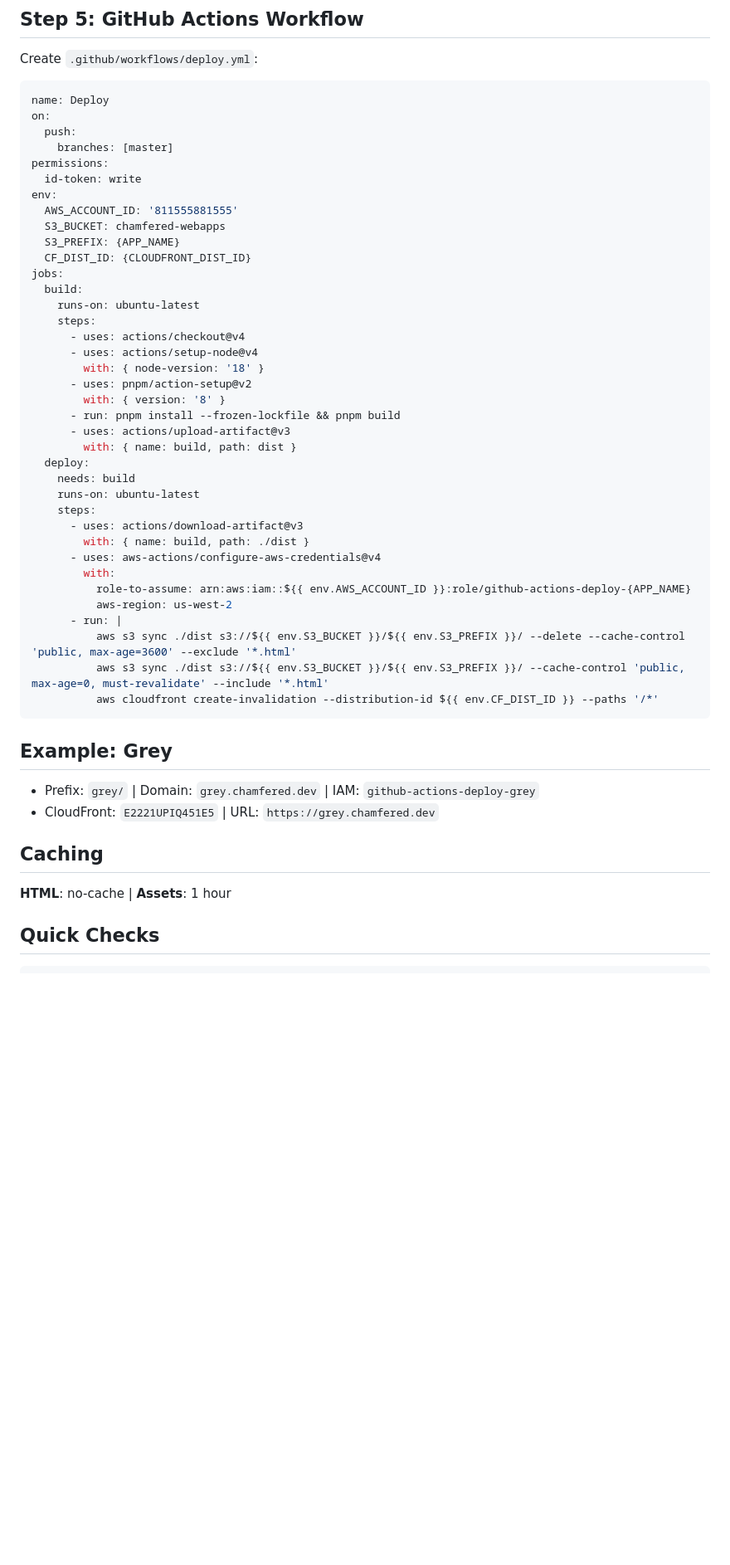
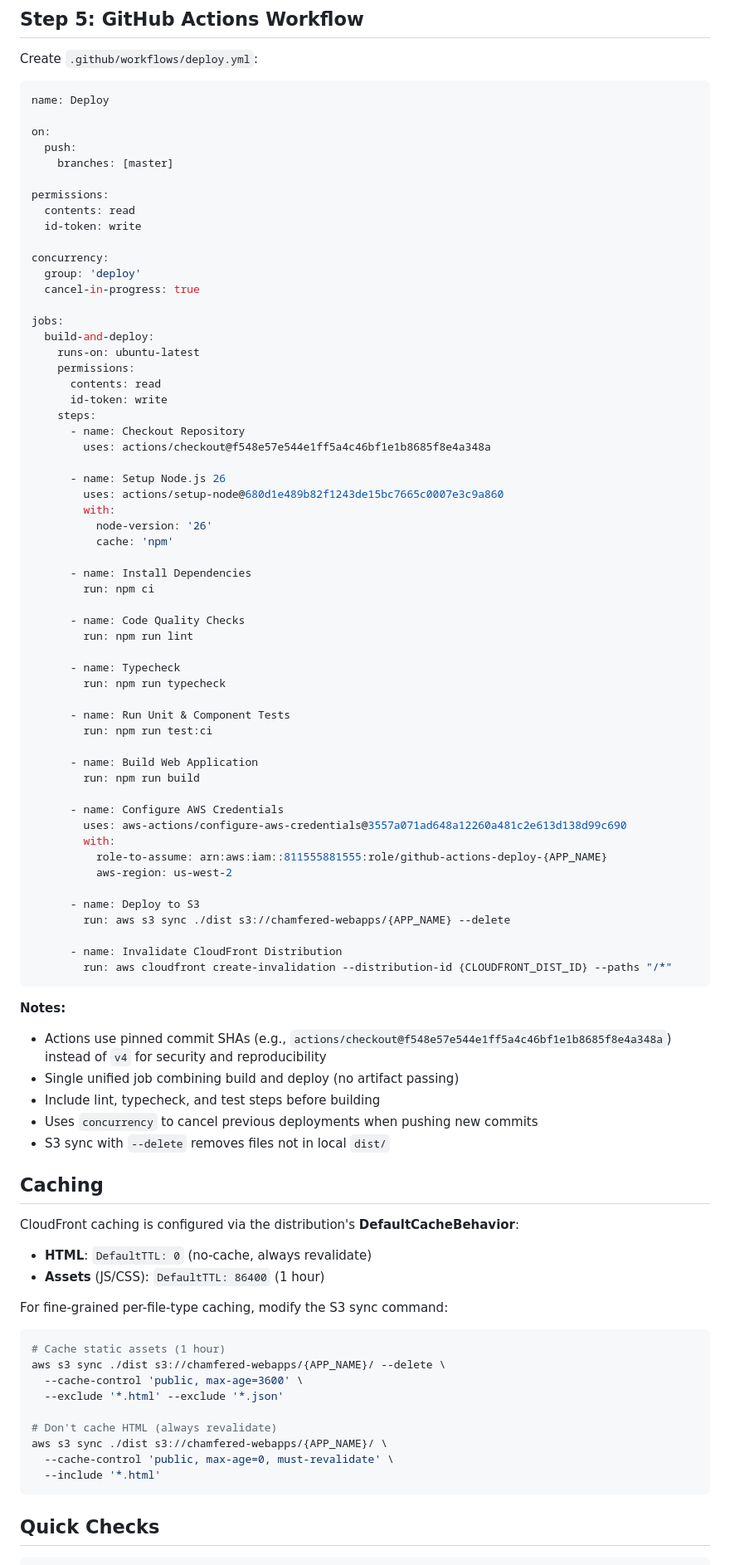
Before and after one commit to jaeseopark/chamfered, a Markdown page: docs/APP_BOILERPLATE.md, the part around one of its changes. Shown at 83% size. GitHub-like rendering; blank space fills up the shorter version.

````diff
--- a/docs/APP_BOILERPLATE.md
+++ b/docs/APP_BOILERPLATE.md
@@ -85,52 +105,89 @@ Create `.github/workflows/deploy.yml`:
 
 ```yaml
 name: Deploy
+
 on:
   push:
     branches: [master]
+
 permissions:
+  contents: read
   id-token: write
-env:
-  AWS_ACCOUNT_ID: '811555881555'
-  S3_BUCKET: chamfered-webapps
-  S3_PREFIX: {APP_NAME}
-  CF_DIST_ID: {CLOUDFRONT_DIST_ID}
+
+concurrency:
+  group: 'deploy'
+  cancel-in-progress: true
+
 jobs:
-  build:
+  build-and-deploy:
     runs-on: ubuntu-latest
+    permissions:
+      contents: read
+      id-token: write
     steps:
-      - uses: actions/checkout@v4
-      - uses: actions/setup-node@v4
-        with: { node-version: '18' }
-      - uses: pnpm/action-setup@v2
-        with: { version: '8' }
-      - run: pnpm install --frozen-lockfile && pnpm build
-      - uses: actions/upload-artifact@v3
-        with: { name: build, path: dist }
-  deploy:
-    needs: build
-    runs-on: ubuntu-latest
-    steps:
-      - uses: actions/download-artifact@v3
-        with: { name: build, path: ./dist }
-      - uses: aws-actions/configure-aws-credentials@v4
+      - name: Checkout Repository
+        uses: actions/checkout@f548e57e544e1ff5a4c46bf1e1b8685f8e4a348a
+
+      - name: Setup Node.js 26
+        uses: actions/setup-node@680d1e489b82f1243de15bc7665c0007e3c9a860
         with:
-          role-to-assume: arn:aws:iam::${{ env.AWS_ACCOUNT_ID }}:role/github-actions-deploy-{APP_NAME}
+          node-version: '26'
+          cache: 'npm'
+
+      - name: Install Dependencies
+        run: npm ci
+
+      - name: Code Quality Checks
+        run: npm run lint
+
+      - name: Typecheck
+        run: npm run typecheck
+
+      - name: Run Unit & Component Tests
+        run: npm run test:ci
+
+      - name: Build Web Application
+        run: npm run build
+
+      - name: Configure AWS Credentials
+        uses: aws-actions/configure-aws-credentials@3557a071ad648a12260a481c2e613d138d99c690
+        with:
+          role-to-assume: arn:aws:iam::811555881555:role/github-actions-deploy-{APP_NAME}
           aws-region: us-west-2
-      - run: |
-          aws s3 sync ./dist s3://${{ env.S3_BUCKET }}/${{ env.S3_PREFIX }}/ --delete --cache-control 'public, max-age=3600' --exclude '*.html'
-          aws s3 sync ./dist s3://${{ env.S3_BUCKET }}/${{ env.S3_PREFIX }}/ --cache-control 'public, max-age=0, must-revalidate' --include '*.html'
-          aws cloudfront create-invalidation --distribution-id ${{ env.CF_DIST_ID }} --paths '/*'
+
+      - name: Deploy to S3
+        run: aws s3 sync ./dist s3://chamfered-webapps/{APP_NAME} --delete
+
+      - name: Invalidate CloudFront Distribution
+        run: aws cloudfront create-invalidation --distribution-id {CLOUDFRONT_DIST_ID} --paths "/*"
 ```
 
-## Example: Grey
-
-- Prefix: `grey/` | Domain: `grey.chamfered.dev` | IAM: `github-actions-deploy-grey`
-- CloudFront: `E2221UPIQ451E5` | URL: `https://grey.chamfered.dev`
+**Notes:**
+- Actions use pinned commit SHAs (e.g., `actions/checkout@f548e57e544e1ff5a4c46bf1e1b8685f8e4a348a`) instead of `v4` for security and reproducibility
+- Single unified job combining build and deploy (no artifact passing)
+- Include lint, typecheck, and test steps before building
+- Uses `concurrency` to cancel previous deployments when pushing new commits
+- S3 sync with `--delete` removes files not in local `dist/`
 
 ## Caching
 
-**HTML**: no-cache | **Assets**: 1 hour
+CloudFront caching is configured via the distribution's **DefaultCacheBehavior**:
+- **HTML**: `DefaultTTL: 0` (no-cache, always revalidate)
+- **Assets** (JS/CSS): `DefaultTTL: 86400` (1 hour)
+
+For fine-grained per-file-type caching, modify the S3 sync command:
+
+```bash
+# Cache static assets (1 hour)
+aws s3 sync ./dist s3://chamfered-webapps/{APP_NAME}/ --delete \
+  --cache-control 'public, max-age=3600' \
+  --exclude '*.html' --exclude '*.json'
+
+# Don't cache HTML (always revalidate)
+aws s3 sync ./dist s3://chamfered-webapps/{APP_NAME}/ \
+  --cache-control 'public, max-age=0, must-revalidate' \
+  --include '*.html'
+```
 
 ## Quick Checks
 
````
Also changed, not shown: other parts of docs/APP_BOILERPLATE.md (+35 -1 lines).
